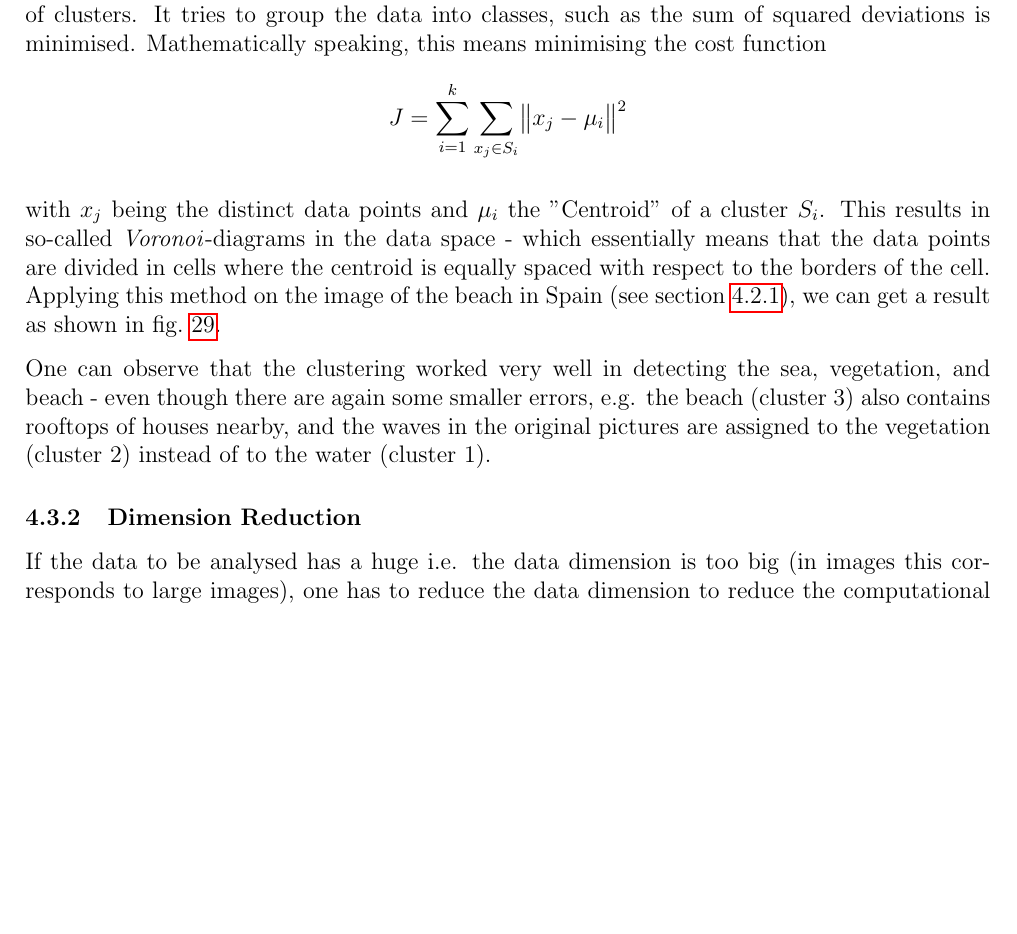
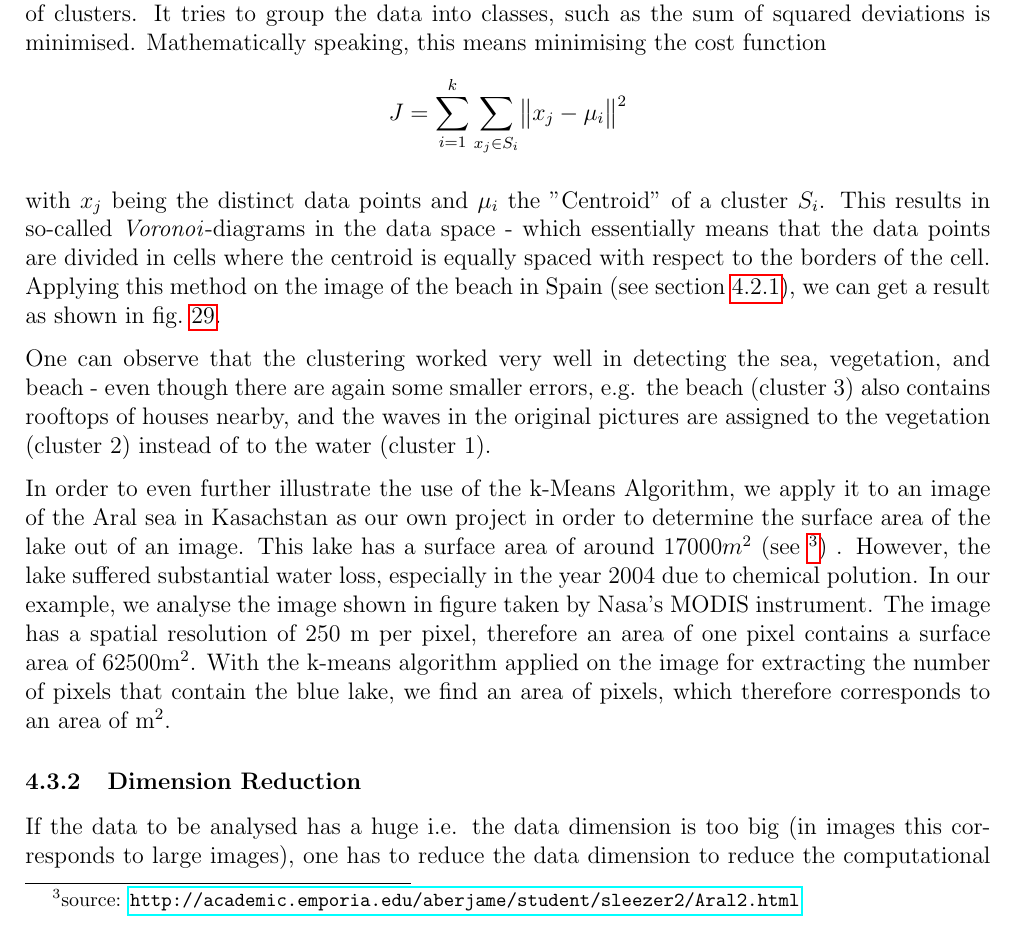
Before and after one commit to art1/UE34-Image-Processing-Report, a LaTeX document (report.tex, which reads content.tex): part of page 17 of 28, cut so that both start at the same text, the shorter picture padded with empty space. Compiled offline with pdfLaTeX.

Commit message:
added aralseeimage

```diff
--- a/content.tex
+++ b/content.tex
@@ -342,6 +342,9 @@ Applying this method on the image of the beach in Spain (see \cref{sssec:knn}),
 
 One can observe that the clustering worked very well in detecting the sea, vegetation, and beach - even though there are again some smaller errors, e.g. the beach (cluster 3) also contains rooftops of houses nearby, and the waves in the original pictures are assigned to the vegetation (cluster 2) instead of to the water (cluster 1).
 
+In order to even further illustrate the use of the k-Means Algorithm, we apply it to an image of the Aral sea in Kasachstan as our own project in order to determine the surface area of the lake out of an image. This lake has a surface area of around  $17000m^{2}$ (see \protect\footnotemark)  \footnotetext{source: \url{http://academic.emporia.edu/aberjame/student/sleezer2/Aral2.html}}. However, the lake suffered substantial water loss, especially in the year 2004 due to chemical polution. In our example, we analyse the image shown in figure  taken by Nasa's MODIS instrument. The image has a spatial resolution of $250$ m per pixel, therefore an area of one pixel contains a surface area of $62500\text{m}^{2}$. With the k-means algorithm applied on the image for extracting the number of pixels that contain the blue lake, we find an area of   pixels, which therefore corresponds to an area of   $\text{m}^{2}$.
+
+
 
 
 \subsubsection{Dimension Reduction}
--- a/report.tex
+++ b/report.tex
@@ -9,6 +9,7 @@
 \usepackage{amsmath}
 \usepackage{mathtools}
 \usepackage{mathtools,siunitx}
+\usepackage{url}
 \sisetup{detect-all}
 \usepackage{graphicx}
 \graphicspath{{images/}}
```
Also changed, not shown: images/aralsee250mperpixel.jpg (added).
